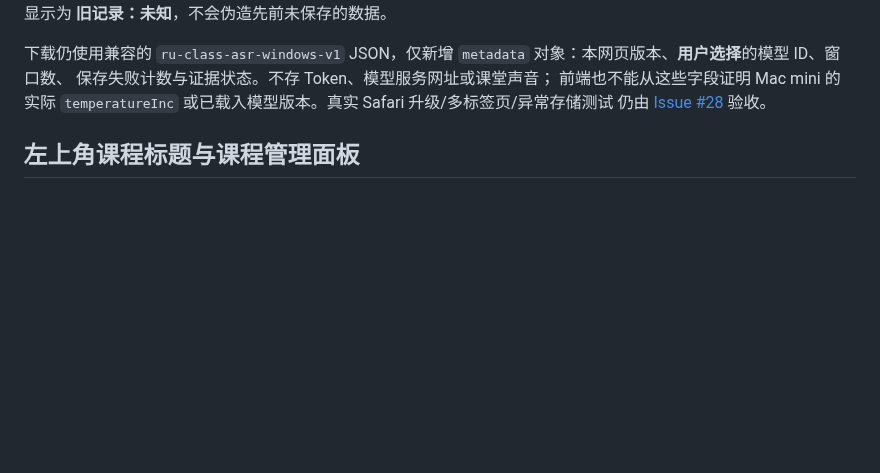
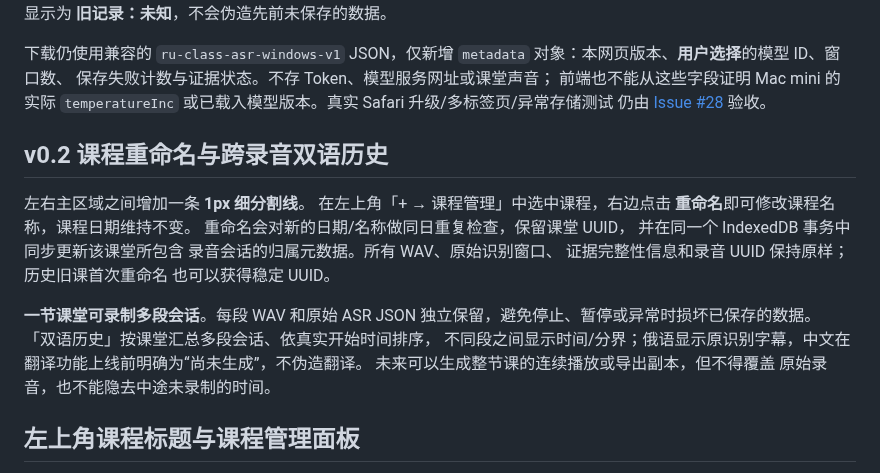
Before and after one commit to Ran-ying/ru-class, a Markdown page: README.md, the part around the change. Drawn GitHub-style; blank space fills up the shorter version.

Commit message:
docs(v0.2): preserve per-session recordings while unifying classroom history and safe renames

```diff
--- a/README.md
+++ b/README.md
@@ -40,6 +40,25 @@
 或已载入模型版本。真实 Safari 升级/多标签页/异常存储测试
 仍由 [Issue #28](https://github.com/Ran-ying/ru-class/issues/28)
 验收。
+
+## v0.2 课程重命名与跨录音双语历史
+
+左右主区域之间增加一条 **1px 细分割线**。
+在左上角「+ → 课程管理」中选中课程，右边点击
+**重命名**即可修改课程名称，课程日期维持不变。
+重命名会对新的日期/名称做同日重复检查，保留课堂 UUID，
+并在同一个 IndexedDB 事务中同步更新该课堂所包含
+录音会话的归属元数据。所有 WAV、原始识别窗口、
+证据完整性信息和录音 UUID 保持原样；历史旧课首次重命名
+也可以获得稳定 UUID。
+
+**一节课堂可录制多段会话**。每段 WAV 和原始 ASR JSON
+独立保留，避免停止、暂停或异常时损坏已保存的数据。
+「双语历史」按课堂汇总多段会话、依真实开始时间排序，
+不同段之间显示时间/分界；俄语显示原识别字幕，中文在
+翻译功能上线前明确为“尚未生成”，不伪造翻译。
+未来可以生成整节课的连续播放或导出副本，但不得覆盖
+原始录音，也不能隐去中途未录制的时间。
 
 ## 左上角课程标题与课程管理面板
 
```
